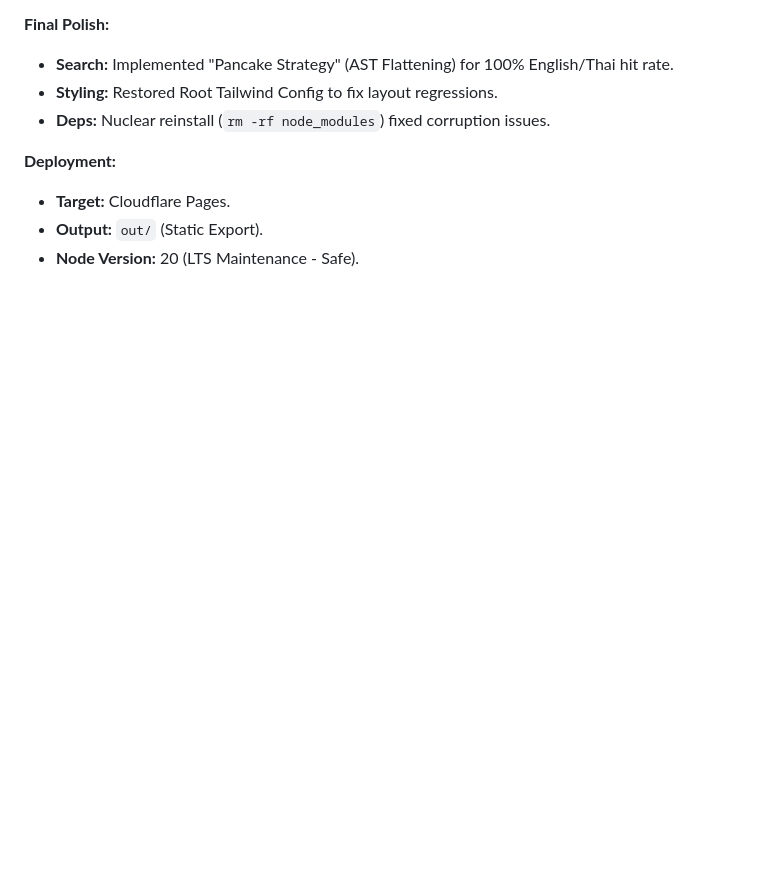
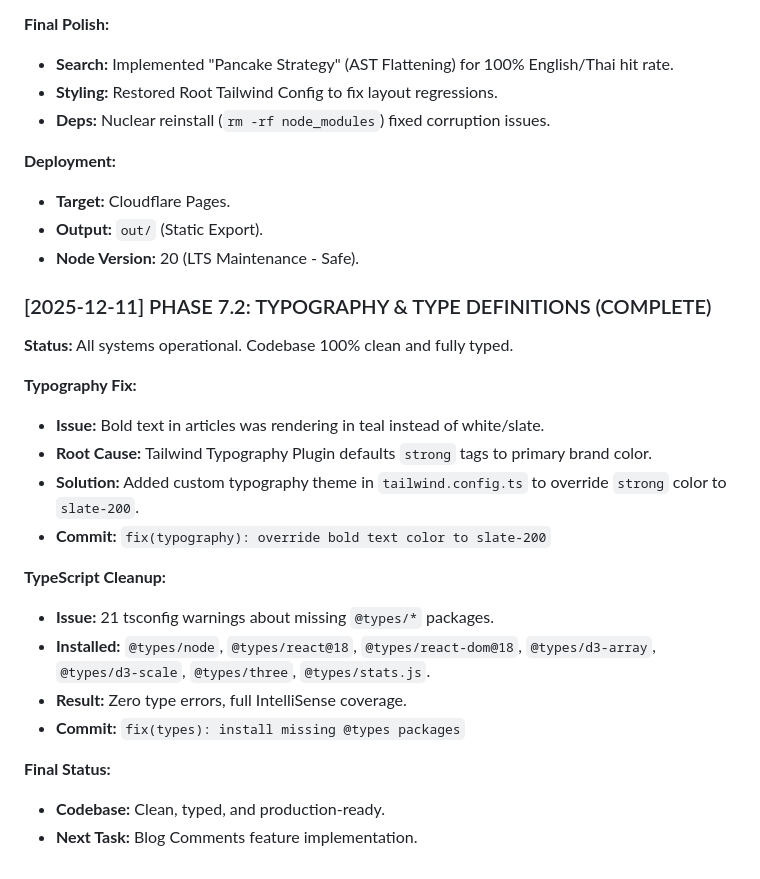
Before and after one commit to supmanu/beef-im, a Markdown page: ARCHITECTURE_DEVLOG.md, the part around the change. Rendered like a GitHub page; blank space fills up the shorter version.

Commit message:
Typography fix (bold text color override) TypeScript cleanup (all @types packages installed) Final status confirmation

```diff
--- a/ARCHITECTURE_DEVLOG.md
+++ b/ARCHITECTURE_DEVLOG.md
@@ -114,3 +114,22 @@
 - **Target:** Cloudflare Pages.
 - **Output:** `out/` (Static Export).
 - **Node Version:** 20 (LTS Maintenance - Safe).
+
+### [2025-12-11] PHASE 7.2: TYPOGRAPHY & TYPE DEFINITIONS (COMPLETE)
+**Status:** All systems operational. Codebase 100% clean and fully typed.
+
+**Typography Fix:**
+- **Issue:** Bold text in articles was rendering in teal instead of white/slate.
+- **Root Cause:** Tailwind Typography Plugin defaults `strong` tags to primary brand color.
+- **Solution:** Added custom typography theme in `tailwind.config.ts` to override `strong` color to `slate-200`.
+- **Commit:** `fix(typography): override bold text color to slate-200`
+
+**TypeScript Cleanup:**
+- **Issue:** 21 tsconfig warnings about missing `@types/*` packages.
+- **Installed:** `@types/node`, `@types/react@18`, `@types/react-dom@18`, `@types/d3-array`, `@types/d3-scale`, `@types/three`, `@types/stats.js`.
+- **Result:** Zero type errors, full IntelliSense coverage.
+- **Commit:** `fix(types): install missing @types packages`
+
+**Final Status:**
+- **Codebase:** Clean, typed, and production-ready.
+- **Next Task:** Blog Comments feature implementation.
```
